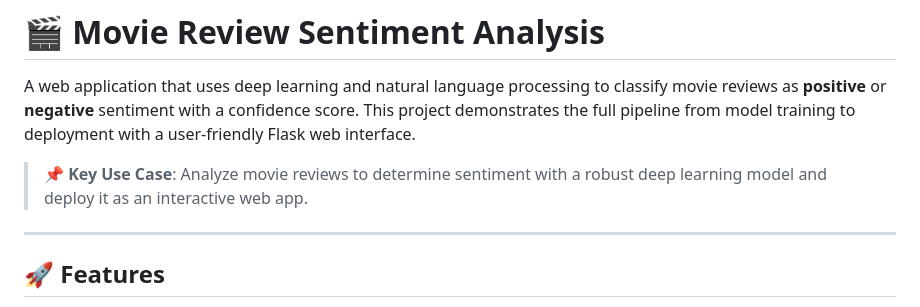
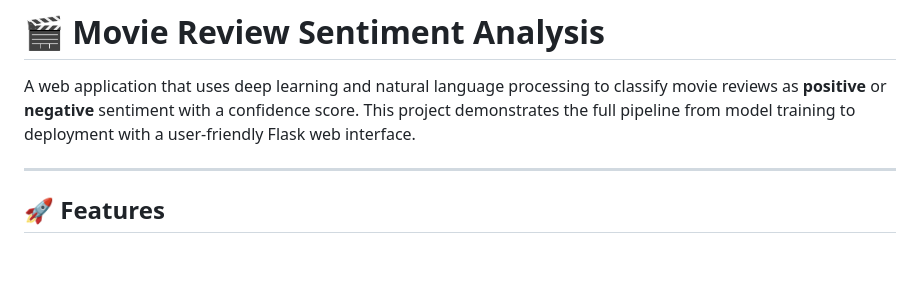
Before and after one commit to Adamderbel/Movie-Review-Sentiment-Analyzer, a Markdown page: README.md, the part around the change. Rendered like a GitHub page; blank space fills up the shorter version.

```diff
--- a/README.md
+++ b/README.md
@@ -2,7 +2,6 @@
 
 A web application that uses deep learning and natural language processing to classify movie reviews as **positive** or **negative** sentiment with a confidence score. This project demonstrates the full pipeline from model training to deployment with a user-friendly Flask web interface.
 
-> 📌 **Key Use Case**: Analyze movie reviews to determine sentiment with a robust deep learning model and deploy it as an interactive web app.
 
 ---
 
```
